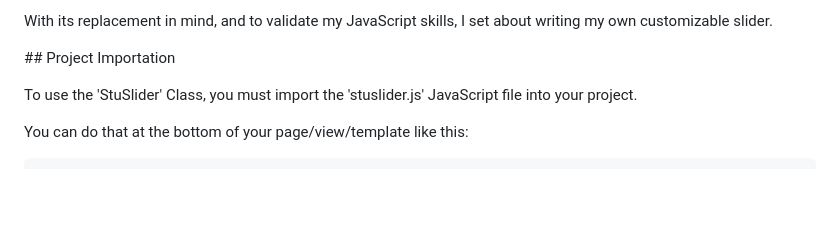
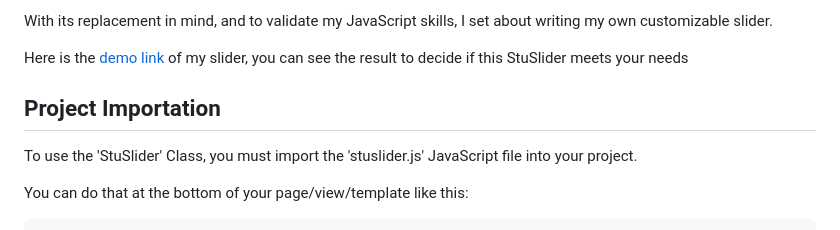
Before and after one commit to Steform/StuSlider, a Markdown page: readme.md, the part around one of its changes. Rendered like a GitHub page; blank space fills up the shorter version.

```diff
--- a/readme.md
+++ b/readme.md
@@ -8,7 +6,9 @@ FlexSlider 2
 
 With its replacement in mind, and to validate my JavaScript skills, I set about writing my own customizable slider.
 
-## Project Importation
+Here is the [demo link](https://steform.github.io/StuSlider/) of my slider, you can see the result to decide if this StuSlider meets your needs
+
+## Project Importation
 
 To use the 'StuSlider' Class, you must import the 'stuslider.js' JavaScript file into your project.
 
```
Also changed, not shown: other parts of readme.md (+1 -3 lines).
